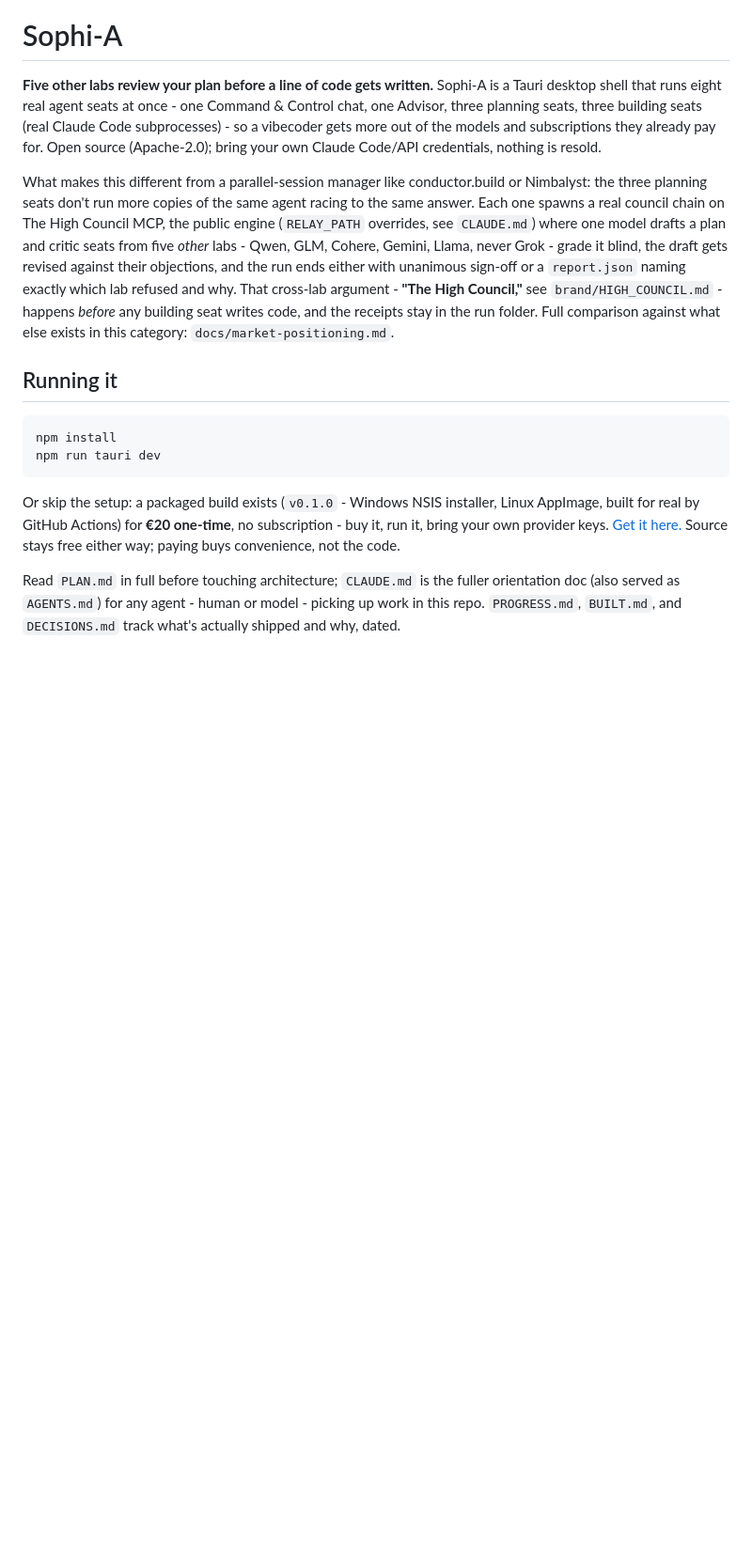
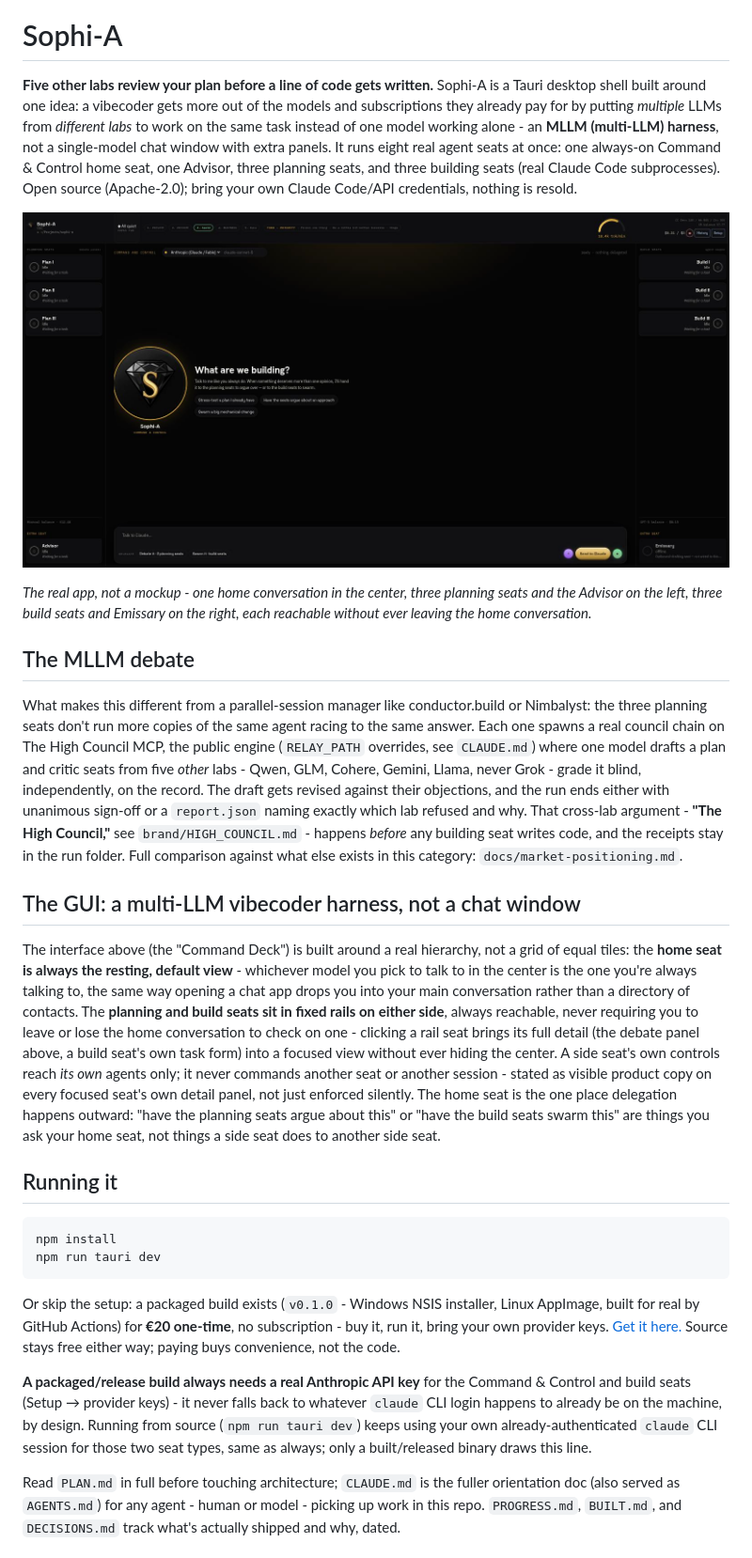
Before and after one commit to muad-yasin/sophi-a, a Markdown page: README.md, the part around the change. Shown at 94% size. Drawn GitHub-style; pictures changed too: marketing/assets/command-deck-screenshot.png (added); blank space fills up the shorter version.

Commit message:
Show the real Command Deck UI on the public site and README, explain MLLM
Muad's direct request: the public marketing site and README were still
describing the product only in prose, with no visual proof the new GUI
pass actually shipped, and the intro never used "MLLM" despite that being
this project's own standing framing for the idea (multiple LLMs from
different labs working the same task, not one model alone).

- marketing/index.html: added a real screenshot of the fixed Command Deck
  idle state (freshly captured tonight, after all of tonight's real fixes -
  header layout, status-badge casing, rail-card markdown overflow) right
  under the hero CTA row. `node marketing/lint.mjs` still passes (asset
  path resolves, OG/meta tags intact).
- README.md: added the same screenshot near the top, plus two new sections
  - "The MLLM debate" (renamed/promoted from the existing unlabeled
  explanation, now named explicitly) and "The GUI: a multi-LLM vibecoder
  harness, not a chat window" (explains the actual Command Deck hierarchy -
  one always-on home seat, fixed reachable side rails, the "reaches its own
  agents only" boundary stated as real product copy). Also added a small,
  accurate note in "Running it" about tonight's other real change: a
  packaged/release build now requires a real API key and never falls back
  to a claude.ai subscription login, only source builds still do.

Not pushed - this touches the public GitHub Pages site and README, left
for an explicit push decision rather than assumed.

Co-Authored-By: Claude Sonnet 5 <noreply@anthropic.com>
Claude-Session: https://claude.ai/code/session_01Ae9Vgj56ZDe1BWVNZZzjex

```diff
--- a/README.md
+++ b/README.md
@@ -3,20 +3,47 @@
 # Sophi-A
 
 **Five other labs review your plan before a line of code gets written.** Sophi-A is a Tauri
-desktop shell that runs eight real agent seats at once - one Command & Control chat, one Advisor,
-three planning seats, three building seats (real Claude Code subprocesses) - so a vibecoder gets
-more out of the models and subscriptions they already pay for. Open source (Apache-2.0); bring
-your own Claude Code/API credentials, nothing is resold.
+desktop shell built around one idea: a vibecoder gets more out of the models and subscriptions
+they already pay for by putting *multiple* LLMs from *different labs* to work on the same task
+instead of one model working alone - an **MLLM (multi-LLM) harness**, not a single-model chat
+window with extra panels. It runs eight real agent seats at once: one always-on Command &
+Control home seat, one Advisor, three planning seats, and three building seats (real Claude Code
+subprocesses). Open source (Apache-2.0); bring your own Claude Code/API credentials, nothing is
+resold.
+
+![Sophi-A's real Command Deck interface](marketing/assets/command-deck-screenshot.png)
+
+*The real app, not a mockup - one home conversation in the center, three planning seats and the
+Advisor on the left, three build seats and Emissary on the right, each reachable without ever
+leaving the home conversation.*
+
+## The MLLM debate
 
 What makes this different from a parallel-session manager like conductor.build or Nimbalyst: the
 three planning seats don't run more copies of the same agent racing to the same answer. Each one
-spawns a real council chain on The High Council MCP, the public engine (`RELAY_PATH` overrides, see `CLAUDE.md`) where one model drafts a plan and
-critic seats from five *other* labs - Qwen, GLM, Cohere, Gemini, Llama, never Grok - grade it
-blind, the draft gets revised against their objections, and the run ends either with unanimous
-sign-off or a `report.json` naming exactly which lab refused and why. That cross-lab argument -
+spawns a real council chain on The High Council MCP, the public engine (`RELAY_PATH` overrides,
+see `CLAUDE.md`) where one model drafts a plan and critic seats from five *other* labs - Qwen,
+GLM, Cohere, Gemini, Llama, never Grok - grade it blind, independently, on the record. The draft
+gets revised against their objections, and the run ends either with unanimous sign-off or a
+`report.json` naming exactly which lab refused and why. That cross-lab argument -
 **"The High Council,"** see `brand/HIGH_COUNCIL.md` - happens *before* any building seat writes
 code, and the receipts stay in the run folder. Full comparison against what else exists in this
 category: `docs/market-positioning.md`.
+
+## The GUI: a multi-LLM vibecoder harness, not a chat window
+
+The interface above (the "Command Deck") is built around a real hierarchy, not a grid of equal
+tiles: the **home seat is always the resting, default view** - whichever model you pick to talk to
+in the center is the one you're always talking to, the same way opening a chat app drops you into
+your main conversation rather than a directory of contacts. The **planning and build seats sit in
+fixed rails on either side**, always reachable, never requiring you to leave or lose the home
+conversation to check on one - clicking a rail seat brings its full detail (the debate panel above,
+a build seat's own task form) into a focused view without ever hiding the center. A side seat's
+own controls reach *its own* agents only; it never commands another seat or another session -
+stated as visible product copy on every focused seat's own detail panel, not just enforced
+silently. The home seat is the one place delegation happens outward: "have the planning seats
+argue about this" or "have the build seats swarm this" are things you ask your home seat, not
+things a side seat does to another side seat.
 
 ## Running it
 
@@ -29,6 +56,12 @@ Or skip the setup: a packaged build exists (`v0.1.0` - Windows NSIS installer, L
 built for real by GitHub Actions) for **€20 one-time**, no subscription - buy it, run it, bring
 your own provider keys. [Get it here.](https://buy.stripe.com/bJe00jfsCbOB7UU17BfjG03) Source
 stays free either way; paying buys convenience, not the code.
+
+**A packaged/release build always needs a real Anthropic API key** for the Command & Control and
+build seats (Setup → provider keys) - it never falls back to whatever `claude` CLI login happens
+to already be on the machine, by design. Running from source (`npm run tauri dev`) keeps using
+your own already-authenticated `claude` CLI session for those two seat types, same as always;
+only a built/released binary draws this line.
 
 Read `PLAN.md` in full before touching architecture; `CLAUDE.md` is the fuller orientation doc
 (also served as `AGENTS.md`) for any agent - human or model - picking up work in this repo.
```
Also changed, not shown: 1 other file.
